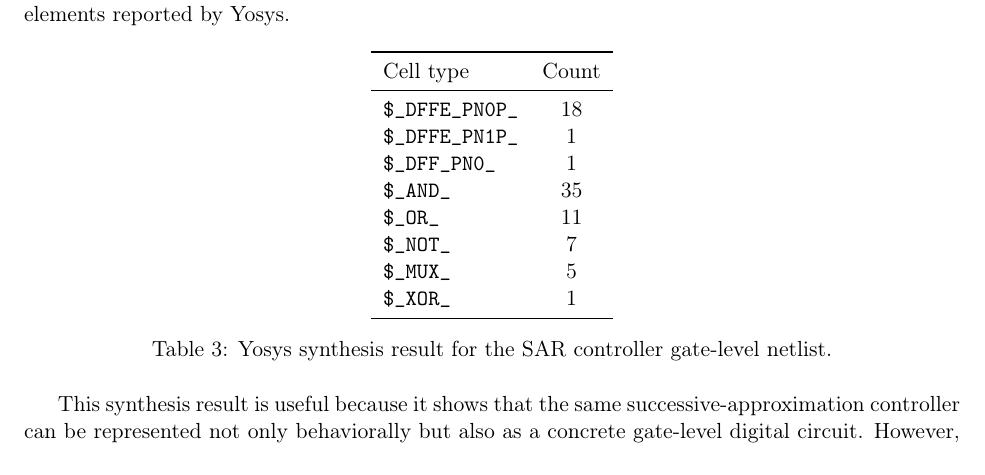
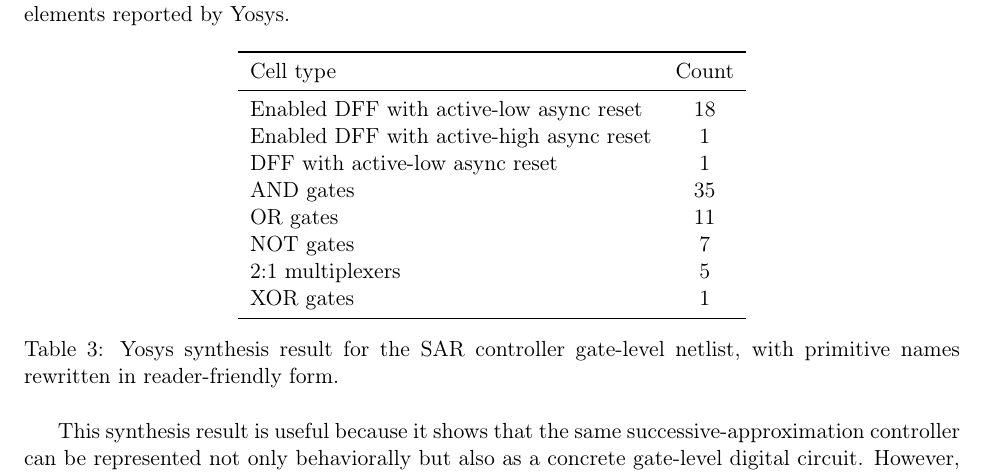
Before and after one commit to JesseLevine727/ELEC5705, a LaTeX document (A3/ELEC5705_A3_JesseLevine.tex): part of page 7 of 8, cut so that both start at the same text. Compiled offline with pdfLaTeX.

Commit message:
Simplify synthesis table labels

```diff
--- a/A3/ELEC5705_A3_JesseLevine.tex
+++ b/A3/ELEC5705_A3_JesseLevine.tex
@@ -170,17 +170,17 @@ The synthesized netlist contains 79 cells in total. Table~\ref{tab:synth} summar
 \toprule
 Cell type & Count \\
 \midrule
-\texttt{\$\_DFFE\_PN0P\_} & 18 \\
-\texttt{\$\_DFFE\_PN1P\_} & 1 \\
-\texttt{\$\_DFF\_PN0\_} & 1 \\
-\texttt{\$\_AND\_} & 35 \\
-\texttt{\$\_OR\_} & 11 \\
-\texttt{\$\_NOT\_} & 7 \\
-\texttt{\$\_MUX\_} & 5 \\
-\texttt{\$\_XOR\_} & 1 \\
+Enabled DFF with active-low async reset & 18 \\
+Enabled DFF with active-high async reset & 1 \\
+DFF with active-low async reset & 1 \\
+AND gates & 35 \\
+OR gates & 11 \\
+NOT gates & 7 \\
+2:1 multiplexers & 5 \\
+XOR gates & 1 \\
 \bottomrule
 \end{tabular}
-\caption{Yosys synthesis result for the SAR controller gate-level netlist.}
+\caption{Yosys synthesis result for the SAR controller gate-level netlist, with primitive names rewritten in reader-friendly form.}
 \label{tab:synth}
 \end{table}
 
```
Also changed, not shown: A3/ELEC5705_A3_JesseLevine.pdf.
